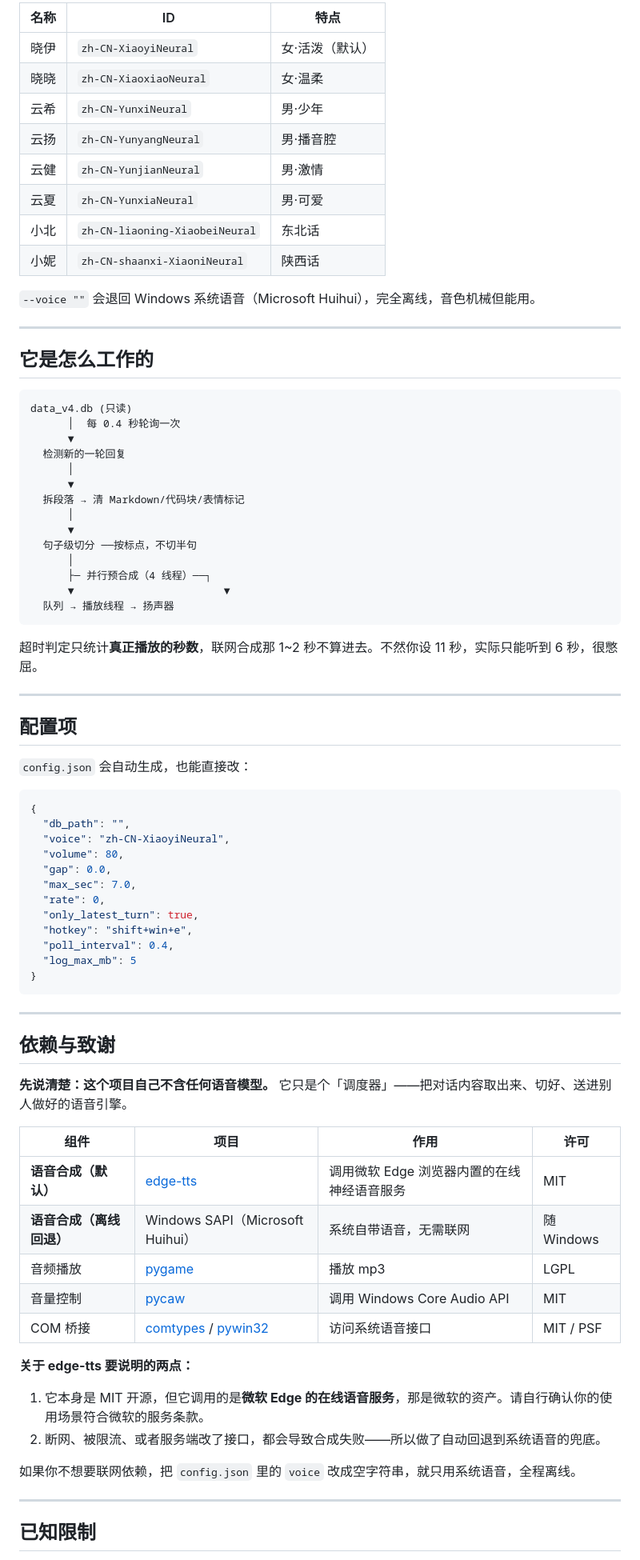
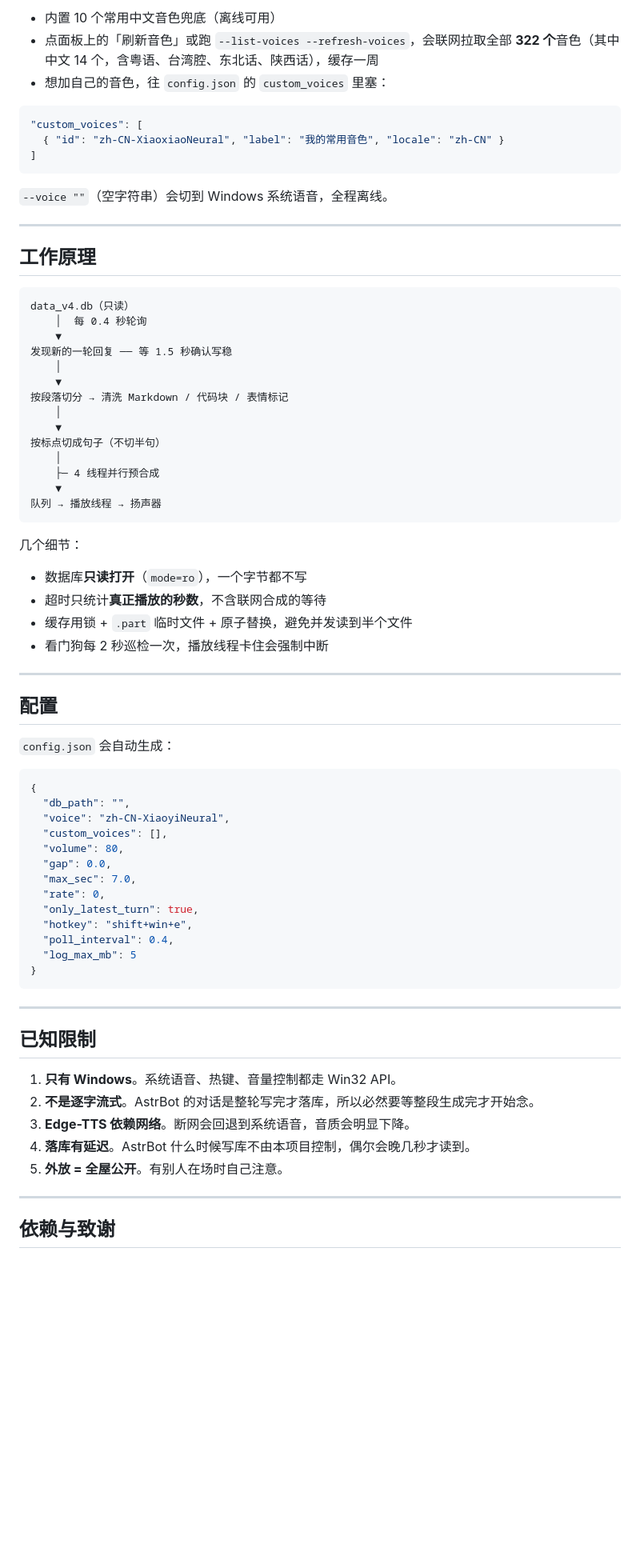
Before and after one commit to manfupu4-code/astrbot-voice-reader, a Markdown page: README.md, the part around one of its changes. Shown at 80% size. Drawn GitHub-style; blank space fills up the shorter version.

````diff
--- a/README.md
+++ b/README.md
@@ -122,50 +112,55 @@ python -m voice_reader.main --volume 60
 
-| 名称 | ID | 特点 |
-|---|---|---|
-| 晓伊 | `zh-CN-XiaoyiNeural` | 女·活泼（默认） |
-| 晓晓 | `zh-CN-XiaoxiaoNeural` | 女·温柔 |
-| 云希 | `zh-CN-YunxiNeural` | 男·少年 |
-| 云扬 | `zh-CN-YunyangNeural` | 男·播音腔 |
-| 云健 | `zh-CN-YunjianNeural` | 男·激情 |
-| 云夏 | `zh-CN-YunxiaNeural` | 男·可爱 |
-| 小北 | `zh-CN-liaoning-XiaobeiNeural` | 东北话 |
-| 小妮 | `zh-CN-shaanxi-XiaoniNeural` | 陕西话 |
+- 内置 10 个常用中文音色兜底（离线可用）
+- 点面板上的「刷新音色」或跑 `--list-voices --refresh-voices`，会联网拉取全部 **322 个**音色（其中中文 14 个，含粤语、台湾腔、东北话、陕西话），缓存一周
+- 想加自己的音色，往 `config.json` 的 `custom_voices` 里塞：
 
-`--voice ""` 会退回 Windows 系统语音（Microsoft Huihui），完全离线，音色机械但能用。
+```json
+"custom_voices": [
+  { "id": "zh-CN-XiaoxiaoNeural", "label": "我的常用音色", "locale": "zh-CN" }
+]
+```
+
+`--voice ""`（空字符串）会切到 Windows 系统语音，全程离线。
 
 ---
 
-## 它是怎么工作的
+## 工作原理
 
 ```
-data_v4.db (只读)
-      │  每 0.4 秒轮询一次
-      ▼
-  检测新的一轮回复
-      │
-      ▼
-  拆段落 → 清 Markdown/代码块/表情标记
-      │
-      ▼
-  句子级切分 ──按标点，不切半句
-      │
-      ├─ 并行预合成（4 线程）──┐
-      ▼                        ▼
-  队列 → 播放线程 → 扬声器
+data_v4.db（只读）
+    │  每 0.4 秒轮询
+    ▼
+发现新的一轮回复 ── 等 1.5 秒确认写稳
+    │
+    ▼
+按段落切分 → 清洗 Markdown / 代码块 / 表情标记
+    │
+    ▼
+按标点切成句子（不切半句）
+    │
+    ├─ 4 线程并行预合成
+    ▼
+队列 → 播放线程 → 扬声器
 ```
 
-超时判定只统计**真正播放的秒数**，联网合成那 1~2 秒不算进去。不然你设 11 秒，实际只能听到 6 秒，很憋屈。
+几个细节：
+
+- 数据库**只读打开**（`mode=ro`），一个字节都不写
+- 超时只统计**真正播放的秒数**，不含联网合成的等待
+- 缓存用锁 + `.part` 临时文件 + 原子替换，避免并发读到半个文件
+- 看门狗每 2 秒巡检一次，播放线程卡住会强制中断
 
 ---
 
-## 配置项
+## 配置
 
-`config.json` 会自动生成，也能直接改：
+`config.json` 会自动生成：
 
 ```json
 {
   "db_path": "",
   "voice": "zh-CN-XiaoyiNeural",
+  "custom_voices": [],
   "volume": 80,
   "gap": 0.0,
   "max_sec": 7.0,
@@ -179,26 +174,15 @@ data_v4.db (只读)
 
 ---
 
-## 依赖与致谢
+## 已知限制
 
-**先说清楚：这个项目自己不含任何语音模型。** 它只是个「调度器」——把对话内容取出来、切好、送进别人做好的语音引擎。
-
-| 组件 | 项目 | 作用 | 许可 |
-|---|---|---|---|
-| **语音合成（默认）** | [edge-tts](https://github.com/rany2/edge-tts) | 调用微软 Edge 浏览器内置的在线神经语音服务 | MIT |
-| **语音合成（离线回退）** | Windows SAPI（Microsoft Huihui） | 系统自带语音，无需联网 | 随 Windows |
-| 音频播放 | [pygame](https://github.com/pygame/pygame) | 播放 mp3 | LGPL |
-| 音量控制 | [pycaw](https://github.com/AndreMiras/pycaw) | 调用 Windows Core Audio API | MIT |
-| COM 桥接 | [comtypes](https://github.com/enthought/comtypes) / [pywin32](https://github.com/mhammond/pywin32) | 访问系统语音接口 | MIT / PSF |
-
-**关于 edge-tts 要说明的两点：**
-
-1. 它本身是 MIT 开源，但它调用的是**微软 Edge 的在线语音服务**，那是微软的资产。请自行确认你的使用场景符合微软的服务条款。
-2. 断网、被限流、或者服务端改了接口，都会导致合成失败——所以做了自动回退到系统语音的兜底。
-
-如果你不想要联网依赖，把 `config.json` 里的 `voice` 改成空字符串，就只用系统语音，全程离线。
+1. **只有 Windows**。系统语音、热键、音量控制都走 Win32 API。
+2. **不是逐字流式**。AstrBot 的对话是整轮写完才落库，所以必然要等整段生成完才开始念。
+3. **Edge-TTS 依赖网络**。断网会回退到系统语音，音质会明显下降。
+4. **落库有延迟**。AstrBot 什么时候写库不由本项目控制，偶尔会晚几秒才读到。
+5. **外放 = 全屋公开**。有别人在场时自己注意。
 
 ---
 
-## 已知限制
+## 依赖与致谢
 
````
Also changed, not shown: other parts of README.md (+62 -89 lines), docs/screenshot.png, 5 other files.
